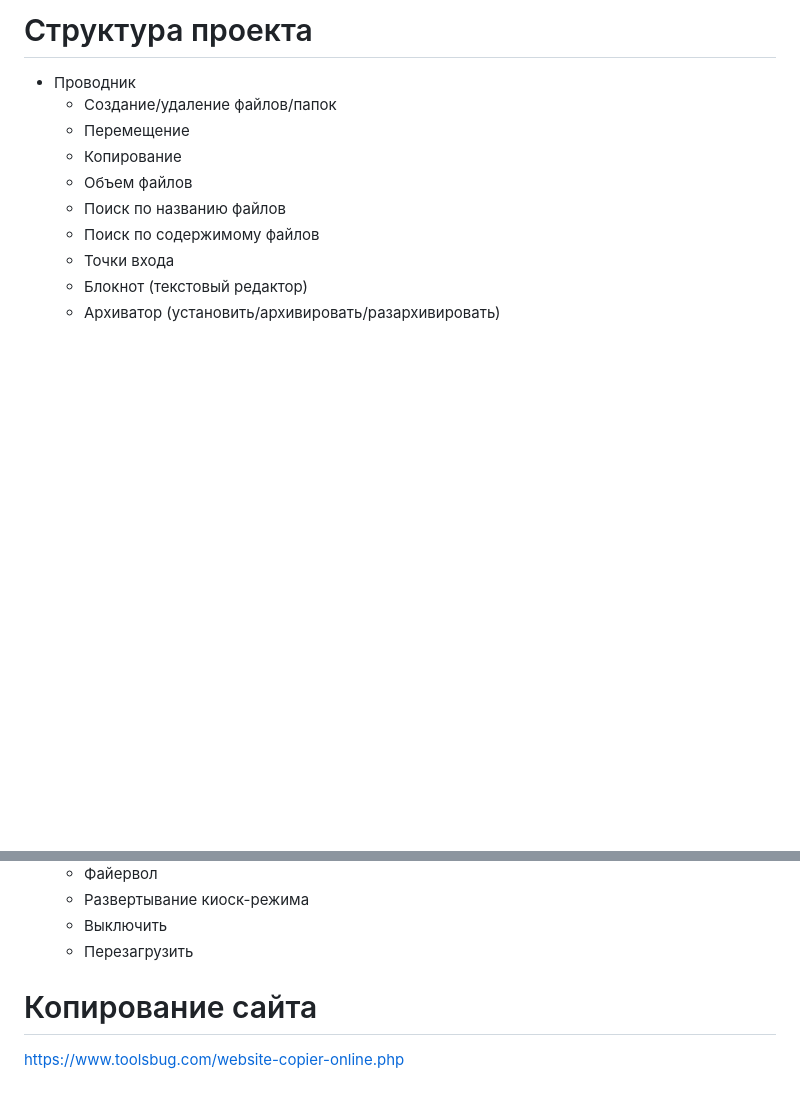
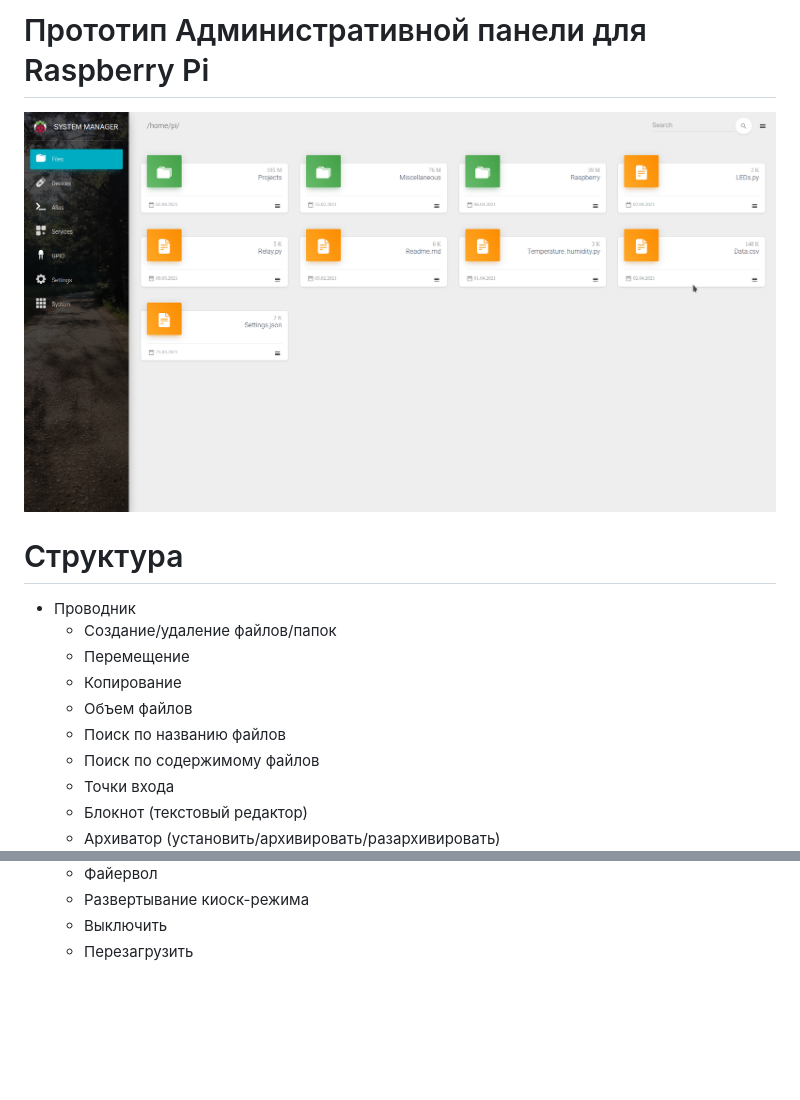
Before and after one commit to dzino/raspberry-prototype, a Markdown page: README.md, 2 parts joined by grey strips. GitHub-like rendering; pictures changed too: 7364981234.png (added); blank space fills up the shorter version.

```diff
--- a/README.md
+++ b/README.md
@@ -1,4 +1,8 @@
-# Структура проекта
+# Прототип Административной панели для Raspberry Pi
+
+![](./7364981234.png)
+
+# Структура
 
 - Проводник
   - Создание/удаление файлов/папок
@@ -36,7 +40,3 @@
   - Развертывание киоск-режима
   - Выключить
   - Перезагрузить
-
-# Копирование сайта
-
-https://www.toolsbug.com/website-copier-online.php
```
